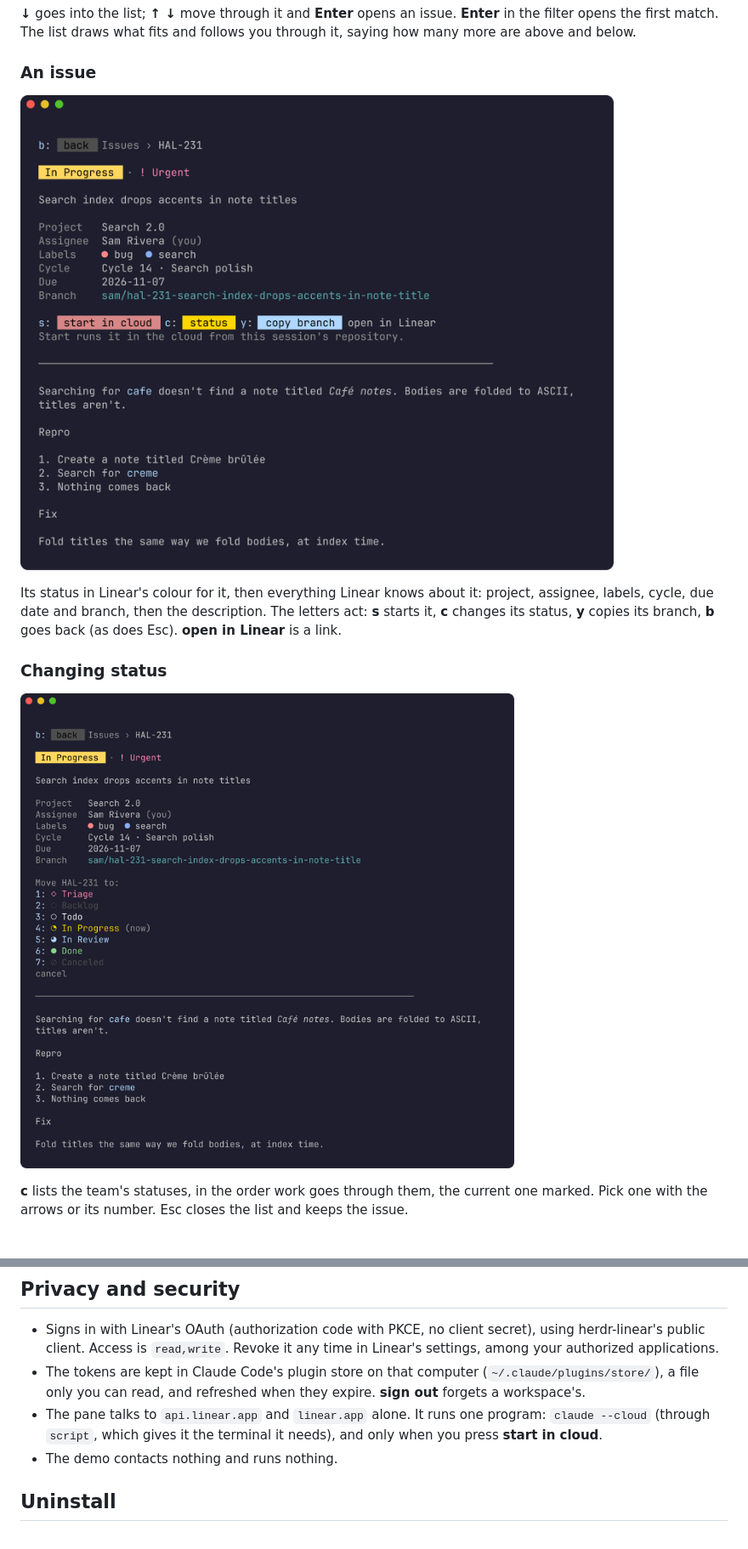
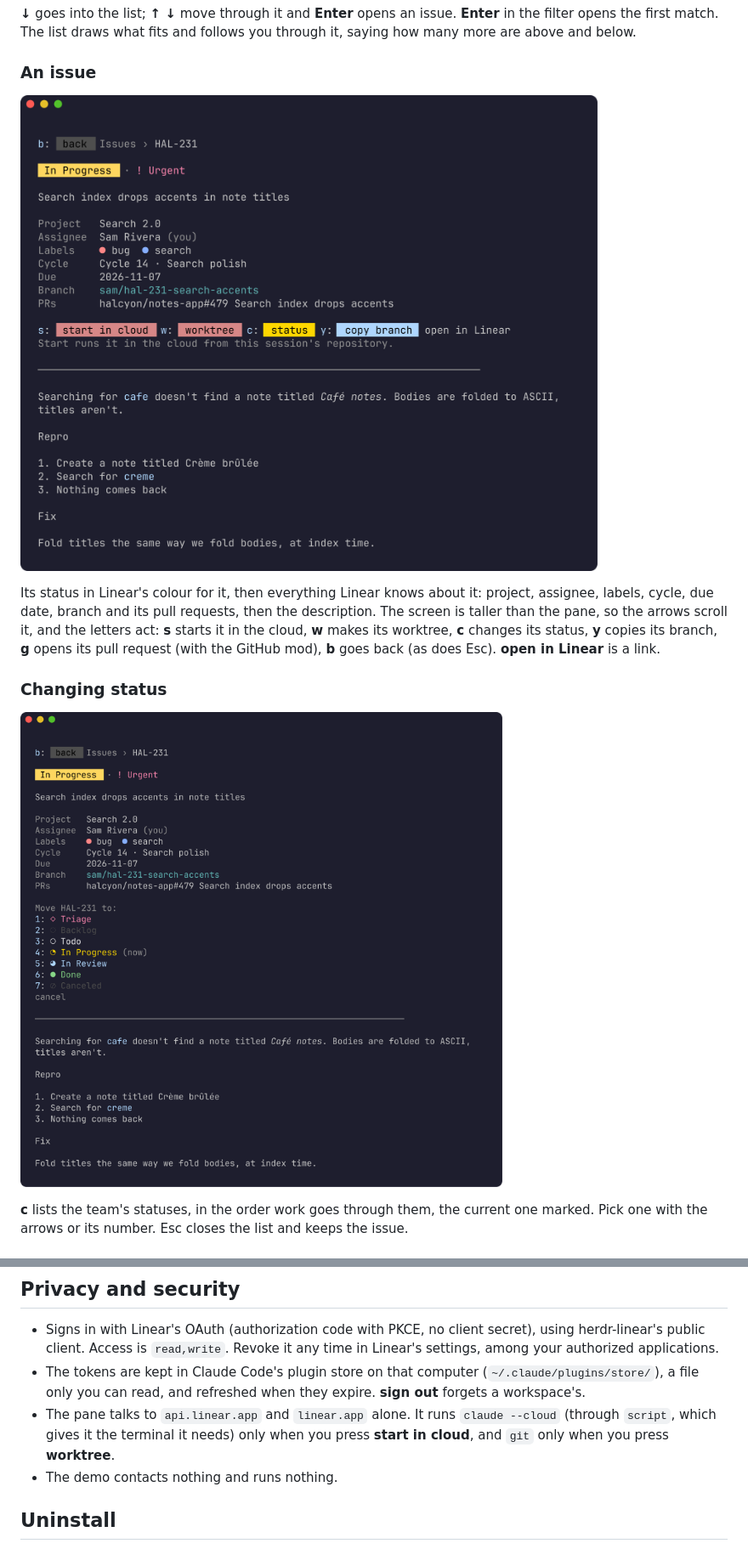
Before and after one commit to mrolafsson/claude-mods-linear, a Markdown page: README.md, 2 parts joined by grey strips. Shown at 85% size. Rendered like a GitHub page; pictures changed too: docs/images/issue.png, docs/images/status.png.

```diff
--- a/README.md
+++ b/README.md
@@ -104,9 +110,12 @@ and follows you through it, saying how many more are above and below.
 ![An issue](docs/images/issue.png)
 
 Its status in Linear's colour for it, then everything Linear knows about it:
-project, assignee, labels, cycle, due date and branch, then the description.
-The letters act: **s** starts it, **c** changes its status, **y** copies its
-branch, **b** goes back (as does Esc). **open in Linear** is a link.
+project, assignee, labels, cycle, due date, branch and its pull requests,
+then the description. The screen is taller than the pane, so the arrows
+scroll it, and the letters act: **s** starts it in the cloud, **w** makes its
+worktree, **c** changes its status, **y** copies its branch, **g** opens its
+pull request (with the GitHub mod), **b** goes back (as does Esc). **open in
+Linear** is a link.
 
 ### Changing status
 
@@ -182,9 +223,10 @@ The pane asks for all the room it can get, and a size you drag it to wins.
 - The tokens are kept in Claude Code's plugin store on that computer
   (`~/.claude/plugins/store/`), a file only you can read, and refreshed when
   they expire. **sign out** forgets a workspace's.
-- The pane talks to `api.linear.app` and `linear.app` alone. It runs one
-  program: `claude --cloud` (through `script`, which gives it the terminal it
-  needs), and only when you press **start in cloud**.
+- The pane talks to `api.linear.app` and `linear.app` alone. It runs
+  `claude --cloud` (through `script`, which gives it the terminal it needs)
+  only when you press **start in cloud**, and `git` only when you press
+  **worktree**.
 - The demo contacts nothing and runs nothing.
 
 ## Uninstall
```
Also changed, not shown: other parts of README.md (+40 -2 lines), docs/images/filter.png, docs/images/issues.png, docs/images/project.png, docs/images/projects.png, 5 other files.
